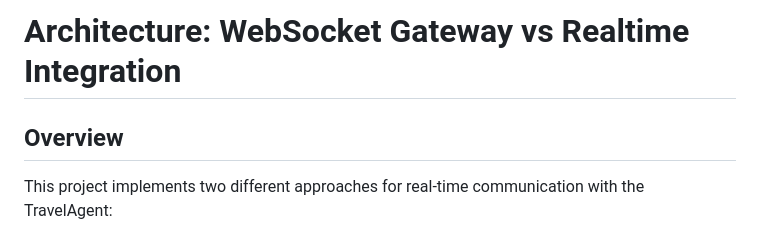
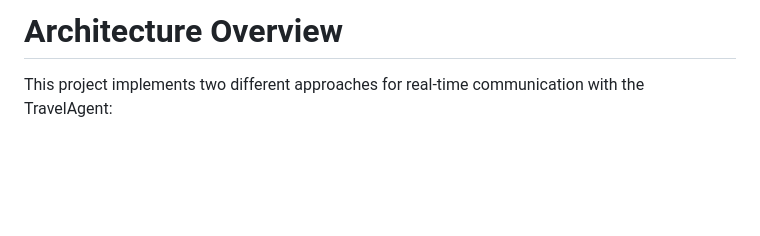
Before and after one commit to shreyeschekuru/cf_ai_travellite, a Markdown page: ARCHITECTURE.md, the part around the change. GitHub-like rendering; blank space fills up the shorter version.

Commit message:
Revise architecture section header and content
Updated architecture document to provide an overview of real-time communication methods.

```diff
--- a/ARCHITECTURE.md
+++ b/ARCHITECTURE.md
@@ -1,6 +1,4 @@
-# Architecture: WebSocket Gateway vs Realtime Integration
-
-## Overview
+# Architecture Overview
 
 This project implements two different approaches for real-time communication with the TravelAgent:
 
```
